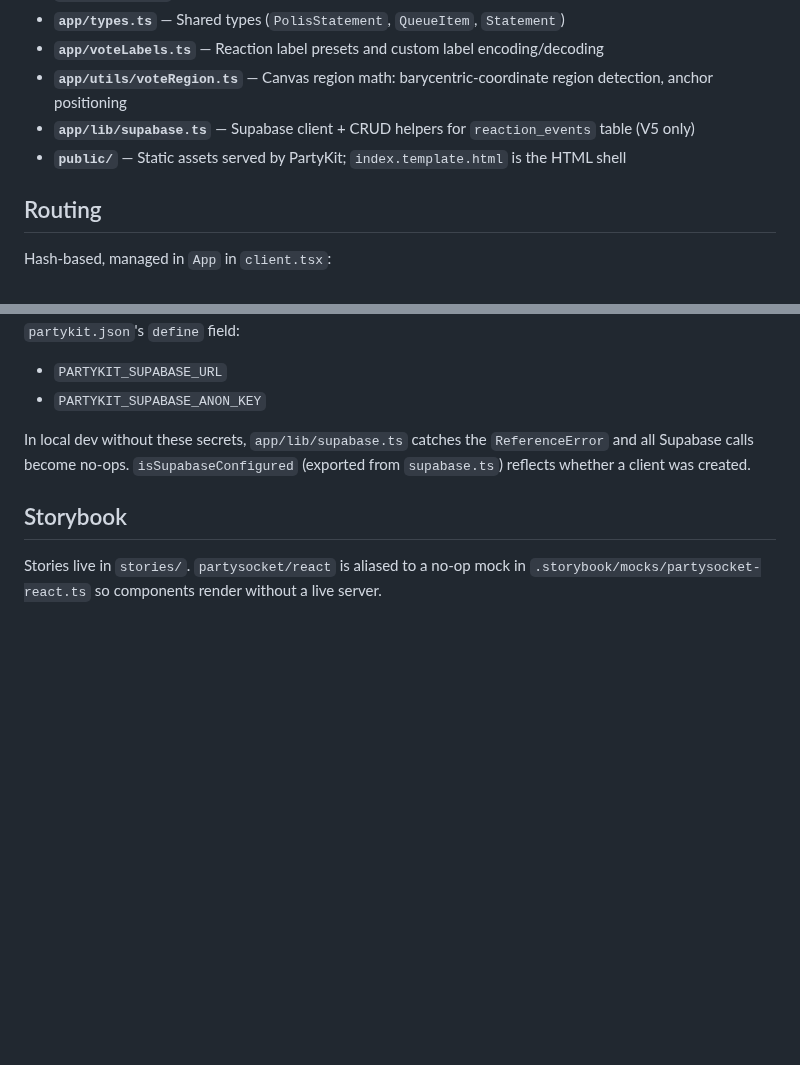
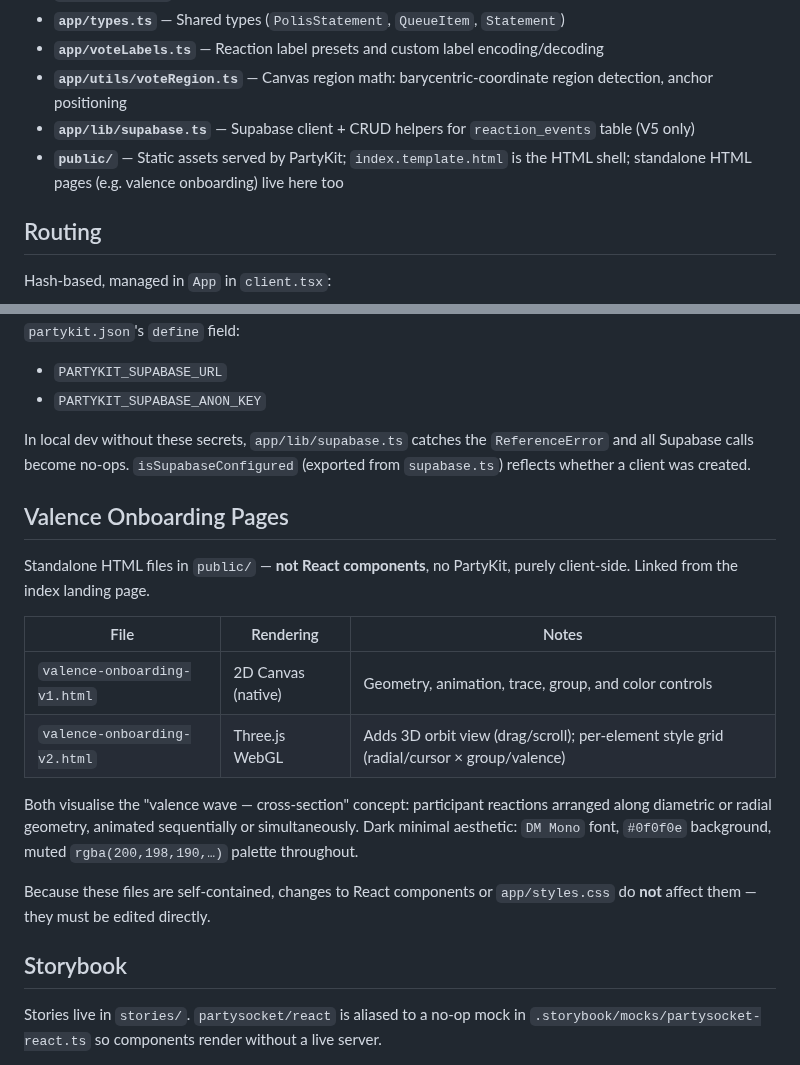
Before and after one commit to patcon/polislike-partykit-reaction-canvas, a Markdown page: CLAUDE.md, 2 parts joined by grey strips. Drawn GitHub-style; blank space fills up the shorter version.

Commit message:
docs(claude): document valence onboarding standalone HTML pages
Co-Authored-By: Claude Sonnet 4.6 <noreply@anthropic.com>

```diff
--- a/CLAUDE.md
+++ b/CLAUDE.md
@@ -45,7 +45,7 @@ CI deploys automatically on merge to `main`. Deploying from the workstation is a
 - **`app/voteLabels.ts`** — Reaction label presets and custom label encoding/decoding
 - **`app/utils/voteRegion.ts`** — Canvas region math: barycentric-coordinate region detection, anchor positioning
 - **`app/lib/supabase.ts`** — Supabase client + CRUD helpers for `reaction_events` table (V5 only)
-- **`public/`** — Static assets served by PartyKit; `index.template.html` is the HTML shell
+- **`public/`** — Static assets served by PartyKit; `index.template.html` is the HTML shell; standalone HTML pages (e.g. valence onboarding) live here too
 
 ## Routing
 
@@ -141,6 +141,19 @@ V5 stores reaction events in a Supabase `reaction_events` table. Credentials are
 
 In local dev without these secrets, `app/lib/supabase.ts` catches the `ReferenceError` and all Supabase calls become no-ops. `isSupabaseConfigured` (exported from `supabase.ts`) reflects whether a client was created.
 
+## Valence Onboarding Pages
+
+Standalone HTML files in `public/` — **not React components**, no PartyKit, purely client-side. Linked from the index landing page.
+
+| File | Rendering | Notes |
+|------|-----------|-------|
+| `valence-onboarding-v1.html` | 2D Canvas (native) | Geometry, animation, trace, group, and color controls |
+| `valence-onboarding-v2.html` | Three.js WebGL | Adds 3D orbit view (drag/scroll); per-element style grid (radial/cursor × group/valence) |
+
+Both visualise the "valence wave — cross-section" concept: participant reactions arranged along diametric or radial geometry, animated sequentially or simultaneously. Dark minimal aesthetic: `DM Mono` font, `#0f0f0e` background, muted `rgba(200,198,190,…)` palette throughout.
+
+Because these files are self-contained, changes to React components or `app/styles.css` do **not** affect them — they must be edited directly.
+
 ## Storybook
 
 Stories live in `stories/`. `partysocket/react` is aliased to a no-op mock in `.storybook/mocks/partysocket-react.ts` so components render without a live server.
```
